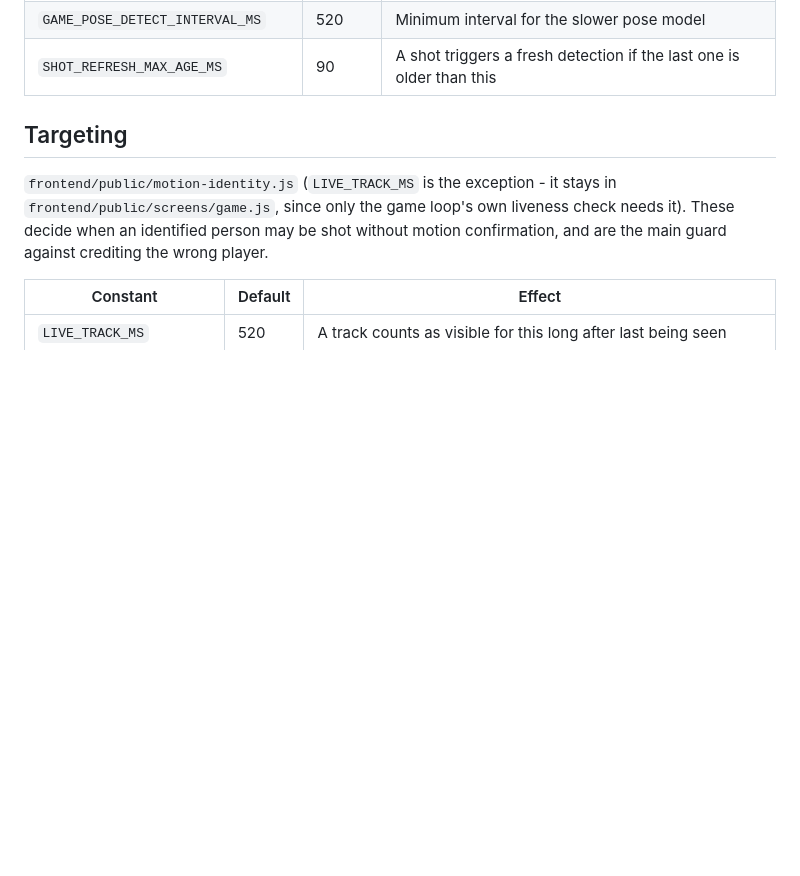
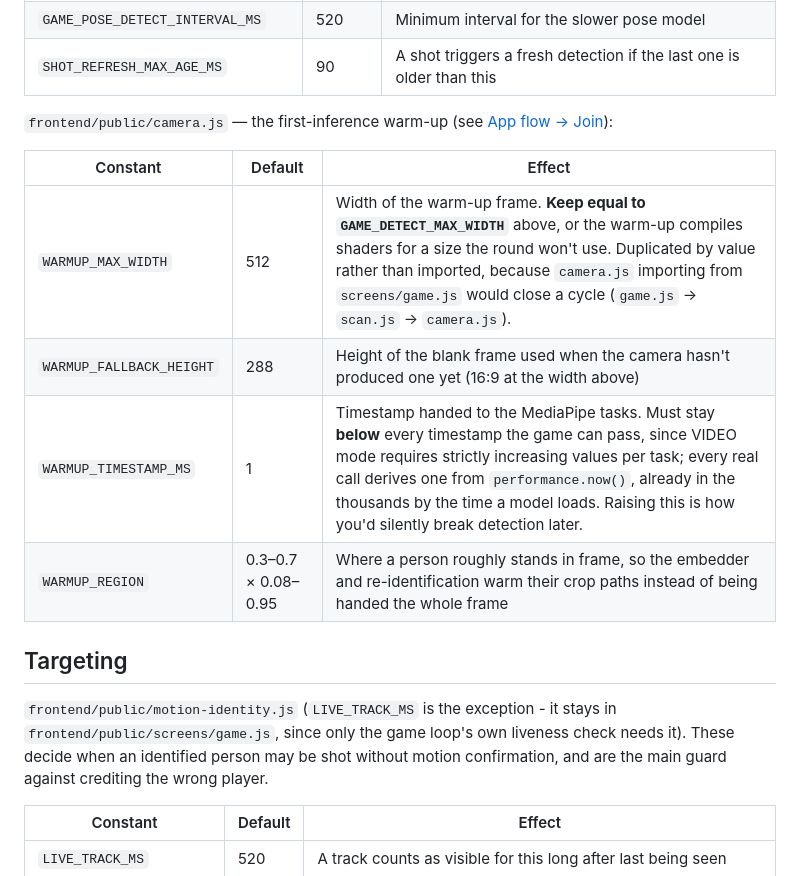
Before and after one commit to Basiliskenzahn/Laser-Tag, a Markdown page: docs/development/configuration.md, the part around the change. GitHub-like rendering; blank space fills up the shorter version.

Commit message:
Document the on-device model warm-up
Covers the three docs the warm-up change touches: what happens on the
join screen (app-flow), the four new WARMUP_* tunables and the two
constraints that make them dangerous to change blindly -
WARMUP_MAX_WIDTH must track GAME_DETECT_MAX_WIDTH, WARMUP_TIMESTAMP_MS
must stay below every real timestamp (configuration), and the input
variants the warm-up deliberately does not cover (contributing).

Co-Authored-By: Claude Opus 5 (1M context) <noreply@anthropic.com>

```diff
--- a/docs/development/configuration.md
+++ b/docs/development/configuration.md
@@ -88,6 +88,15 @@ Model options that aren't separate constants but are worth knowing about, inside
 | `GAME_TRACK_DETECT_INTERVAL_MS` | 180 | Detection interval once everyone visible is identified |
 | `GAME_POSE_DETECT_INTERVAL_MS` | 520 | Minimum interval for the slower pose model |
 | `SHOT_REFRESH_MAX_AGE_MS` | 90 | A shot triggers a fresh detection if the last one is older than this |
+
+`frontend/public/camera.js` — the first-inference warm-up (see [App flow → Join](../client/app-flow.md#join-join-screen)):
+
+| Constant | Default | Effect |
+| --- | --- | --- |
+| `WARMUP_MAX_WIDTH` | 512 | Width of the warm-up frame. **Keep equal to `GAME_DETECT_MAX_WIDTH`** above, or the warm-up compiles shaders for a size the round won't use. Duplicated by value rather than imported, because `camera.js` importing from `screens/game.js` would close a cycle (`game.js` → `scan.js` → `camera.js`). |
+| `WARMUP_FALLBACK_HEIGHT` | 288 | Height of the blank frame used when the camera hasn't produced one yet (16:9 at the width above) |
+| `WARMUP_TIMESTAMP_MS` | 1 | Timestamp handed to the MediaPipe tasks. Must stay **below** every timestamp the game can pass, since VIDEO mode requires strictly increasing values per task; every real call derives one from `performance.now()`, already in the thousands by the time a model loads. Raising this is how you'd silently break detection later. |
+| `WARMUP_REGION` | 0.3–0.7 × 0.08–0.95 | Where a person roughly stands in frame, so the embedder and re-identification warm their crop paths instead of being handed the whole frame |
 
 ## Targeting
 
```
Also changed, not shown: docs/client/app-flow.md (+1 -0 lines), docs/development/contributing.md (+1 -0 lines).
